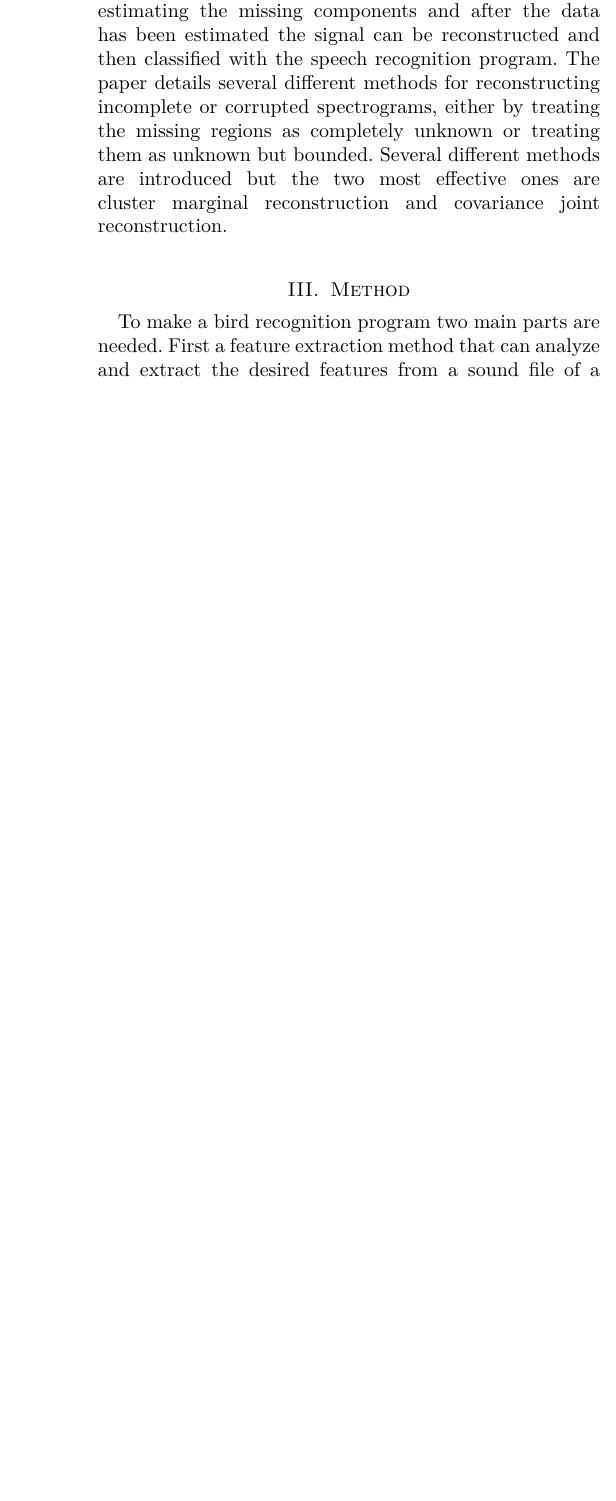
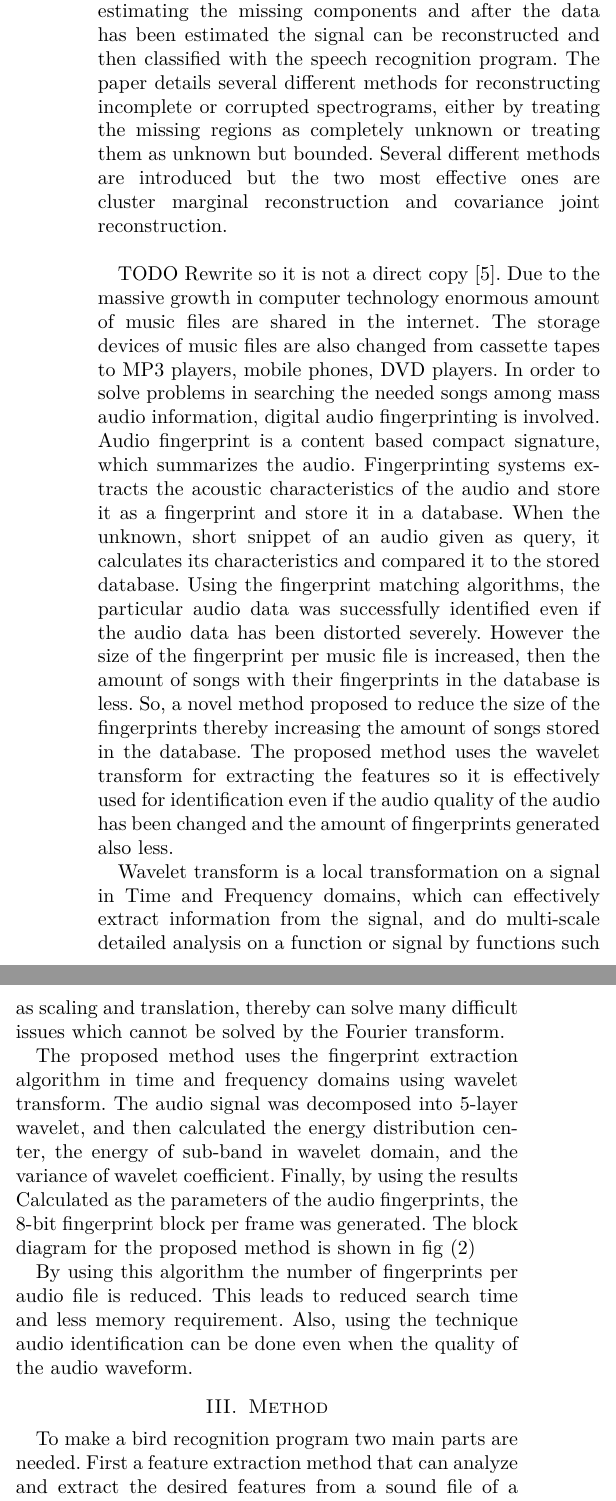
Before and after one commit to ada/case-based-reasoning, a LaTeX paper (report/main.tex, which reads report/background.tex): part of one column of page 2 of 3 before the commit and two parts of the columns of page 2 of 3 after it, the two joined at a grey line, cut so that both start at the same text, the shorter picture padded with empty space. Compiled offline with pdfLaTeX; a missing bibliography style is replaced by a similar one.

Commit message:
Update background.tex
to be continued

```diff
--- a/report/background.tex
+++ b/report/background.tex
@@ -65,3 +65,14 @@ only works with stationary noise. Non-stationary noise is even more error prone.
  as completely unknown or treating them as unknown but bounded. Several
  different methods are introduced but the two most effective ones are cluster
  marginal reconstruction and covariance joint reconstruction.\\
+
+
+
+TODO Rewrite so it is not a direct copy \cite{6497946}.
+Due to the massive growth in computer technology enormous amount of music files are shared in the internet. The storage devices of music files are also changed from cassette tapes to MP3 players, mobile phones, DVD players. In order to solve problems in searching the needed songs among mass audio information, digital audio fingerprinting is involved. Audio fingerprint is a content based compact signature, which summarizes the audio. Fingerprinting systems extracts the acoustic characteristics of the audio and store it as a fingerprint and store it in a database. When the unknown, short snippet of an audio given as query, it calculates its characteristics and compared it to the stored database. Using the fingerprint matching algorithms, the particular audio data was successfully identified even if the audio data has been distorted severely. However the size of the fingerprint per music file is increased, then the amount of songs with their fingerprints in the database is less. So, a novel method proposed to reduce the size of the fingerprints thereby increasing the amount of songs stored in the database. The proposed method uses the wavelet transform for extracting the features so it is effectively used for identification even if the audio quality of the audio has been changed and the amount of fingerprints generated also less.
+
+Wavelet transform is a local transformation on a signal in Time and Frequency domains, which can effectively extract information from the signal, and do multi-scale detailed analysis on a function or signal by functions such as scaling and translation, thereby can solve many difficult issues which cannot be solved by the Fourier transform.
+
+The proposed method uses the fingerprint extraction algorithm in time and frequency domains using wavelet transform. The audio signal was decomposed into 5-layer wavelet, and then calculated the energy distribution center, the energy of sub-band in wavelet domain, and the variance of wavelet coefficient. Finally, by using the results Calculated as the parameters of the audio fingerprints, the 8-bit fingerprint block per frame was generated. The block diagram for the proposed method is shown in fig (2)
+
+By using this algorithm the number of fingerprints per audio file is reduced. This leads to reduced search time and less memory requirement. Also, using the technique audio identification can be done even when the quality of the audio waveform.
```
